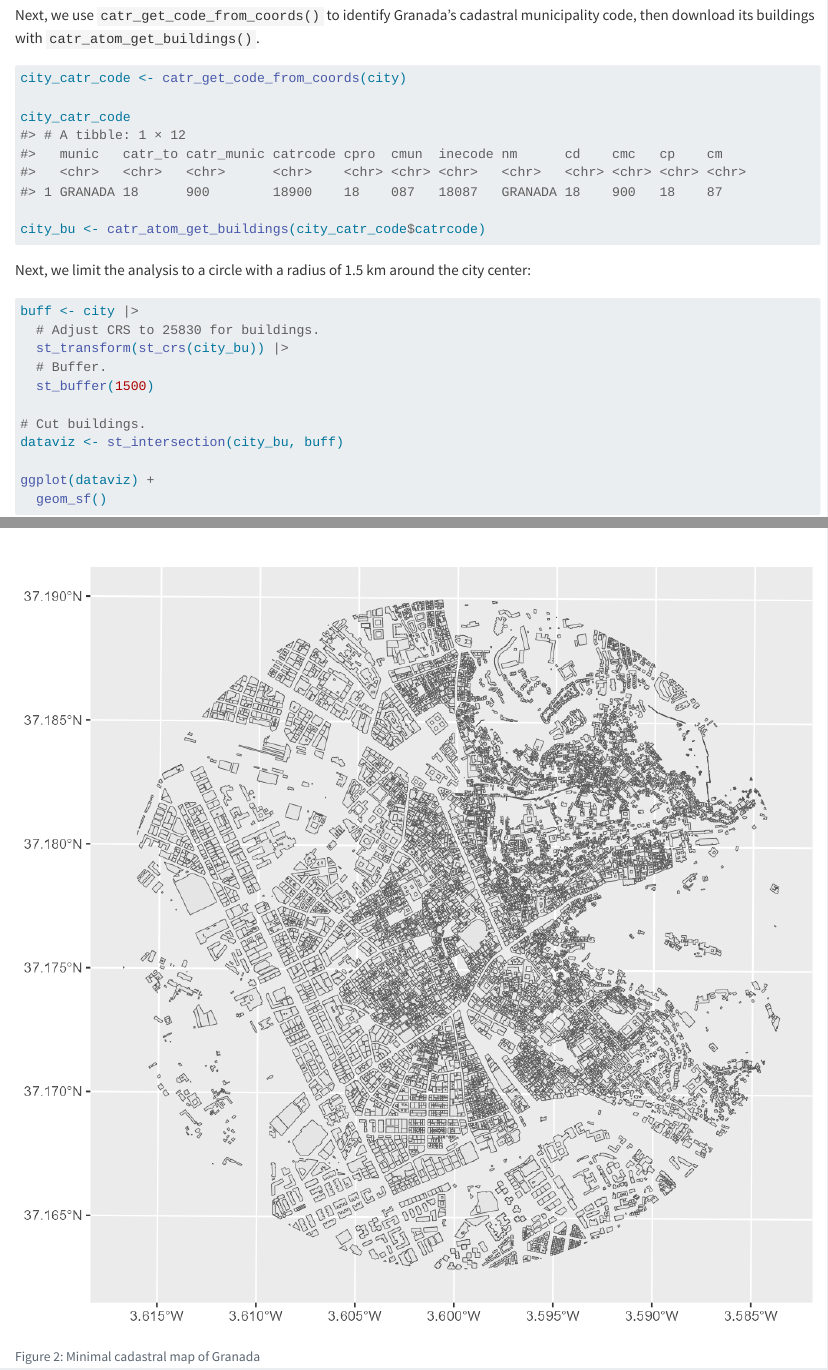
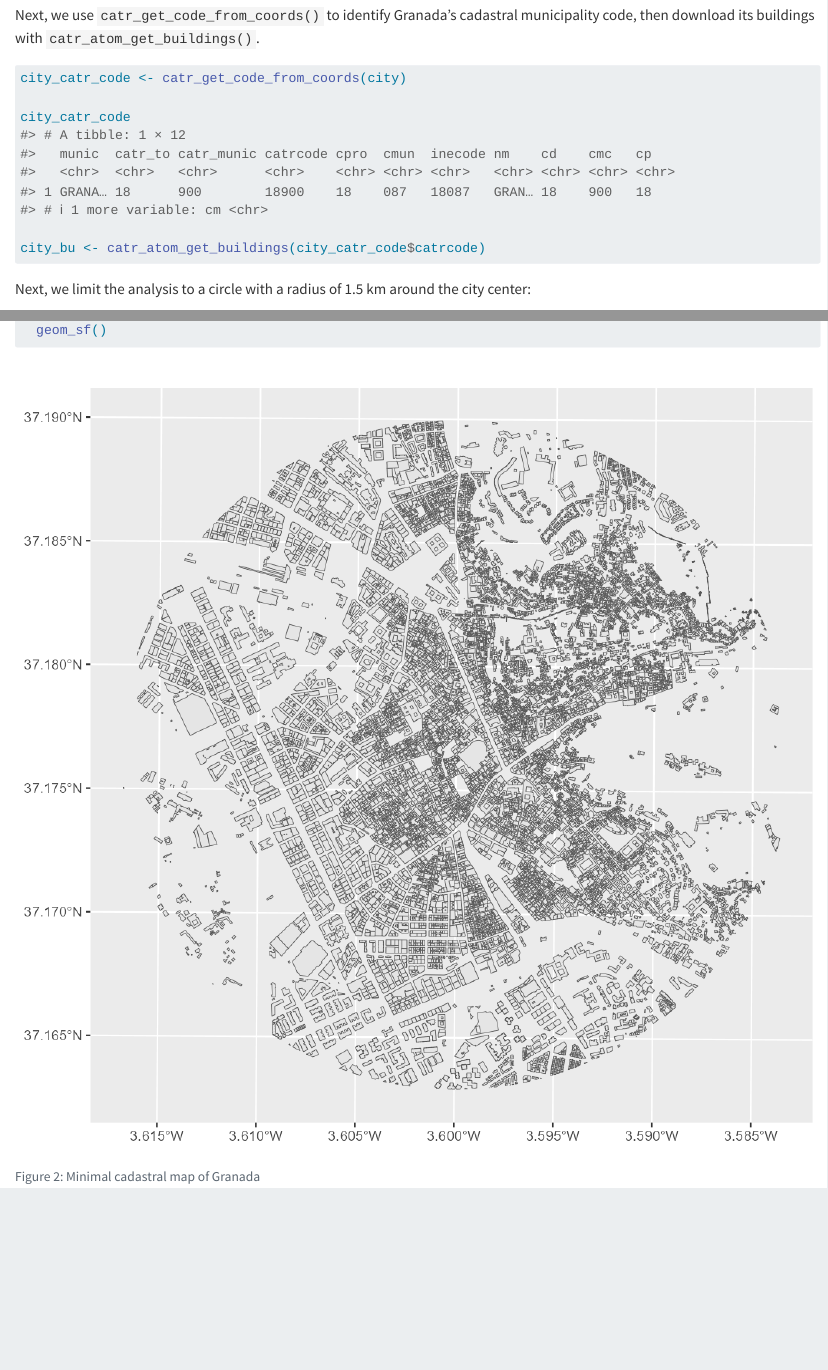
Before and after one commit to rOpenSpain/CatastRo, a Quarto document (vignettes/CatastRo.qmd): the page in a window 1100 px wide, from 3250 px down, and a second part further down, joined at a grey line. Rendered offline with R 4.5, knitr and Pandoc in place of Quarto, with nearby package versions.

Commit message:
Update docs with pkgdev

````diff
--- a/codemeta.json
+++ b/codemeta.json
@@ -287,7 +287,7 @@
   },
   "isPartOf": "https://ropenspain.es/",
   "keywords": ["catastro", "cran", "cran-r", "gis", "maps", "r", "r-package", "ropenspain", "rstats", "spain", "spatial", "static-tiles"],
-  "fileSize": "1229.806KB",
+  "fileSize": "1228.154KB",
   "citation": [
     {
       "@type": "SoftwareSourceCode",
--- a/vignettes/CatastRo.qmd
+++ b/vignettes/CatastRo.qmd
@@ -170,9 +170,10 @@
 
 city_catr_code
 #> # A tibble: 1 × 12
-#>   munic   catr_to catr_munic catrcode cpro  cmun  inecode nm      cd    cmc   cp    cm
-#>   <chr>   <chr>   <chr>      <chr>    <chr> <chr> <chr>   <chr>   <chr> <chr> <chr> <chr>
-#> 1 GRANADA 18      900        18900    18    087   18087   GRANADA 18    900   18    87
+#>   munic  catr_to catr_munic catrcode cpro  cmun  inecode nm    cd    cmc   cp
+#>   <chr>  <chr>   <chr>      <chr>    <chr> <chr> <chr>   <chr> <chr> <chr> <chr>
+#> 1 GRANA… 18      900        18900    18    087   18087   GRAN… 18    900   18
+#> # ℹ 1 more variable: cm <chr>
 
 city_bu <- catr_atom_get_buildings(city_catr_code$catrcode)
 ```
````
Also changed, not shown: vignettes/dviz-1.png, vignettes/minimal-1.png, 2 other files.
